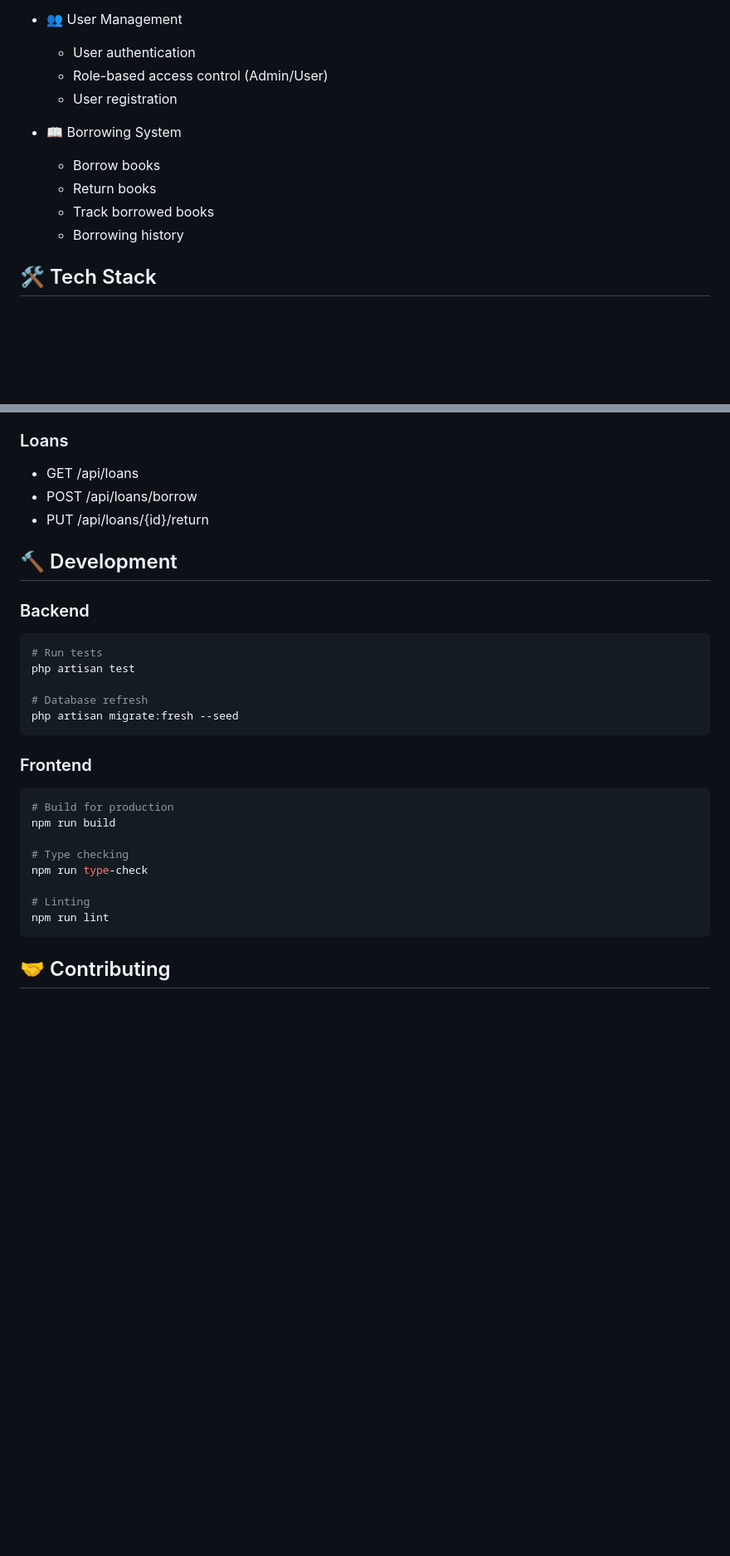
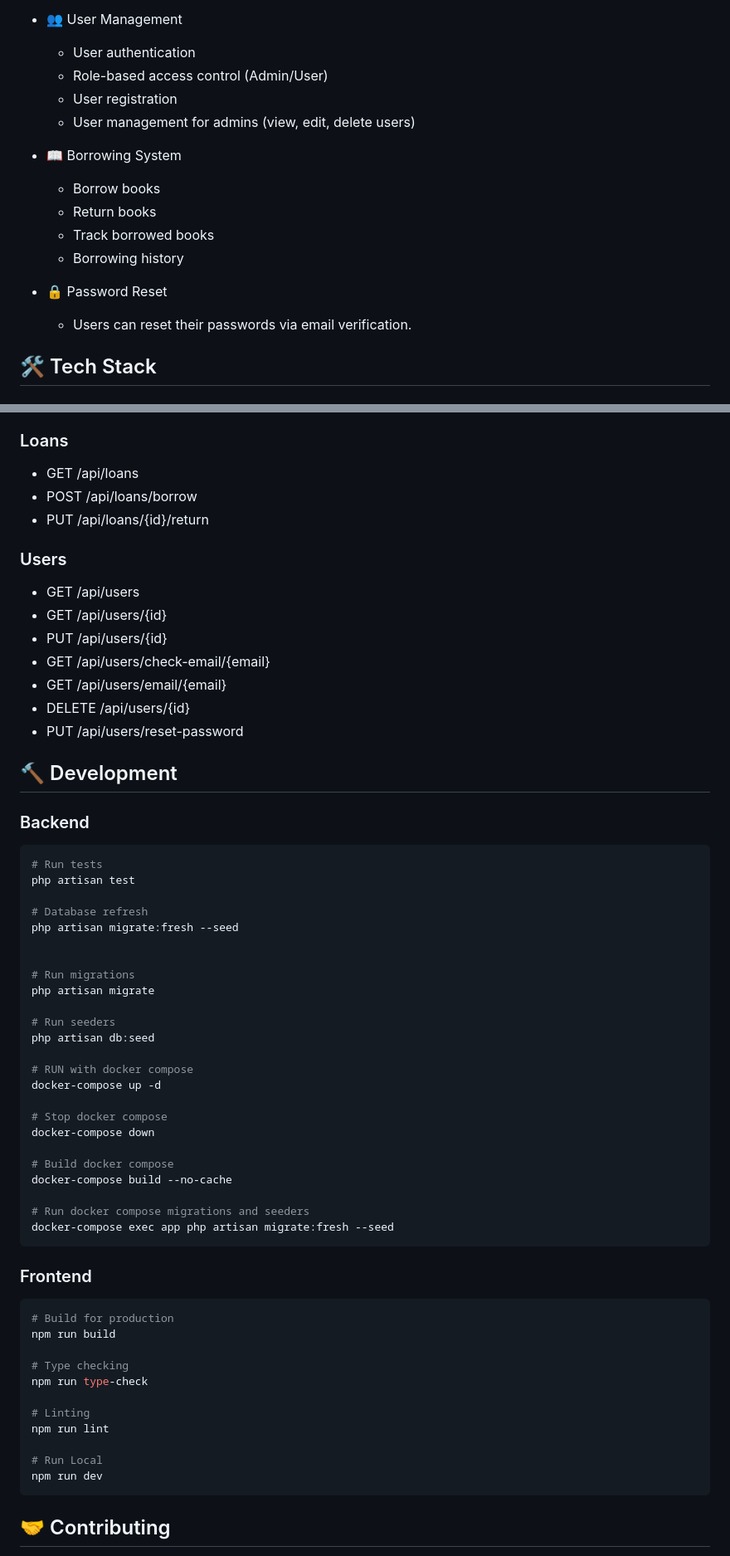
Before and after one commit to erwin-suyatno/library-managment, a Markdown page: README.md, 2 parts joined by grey strips. Shown: that part at 83% size. Rendered like a GitHub page; blank space fills up the shorter version.

````diff
--- a/README.md
+++ b/README.md
@@ -20,12 +20,16 @@ Library Management System adalah aplikasi web modern yang dirancang untuk memuda
   - User authentication
   - Role-based access control (Admin/User)
   - User registration
+  - User management for admins (view, edit, delete users)
 
 - 📖 Borrowing System
   - Borrow books
   - Return books
   - Track borrowed books
   - Borrowing history
+
+- 🔒 Password Reset
+  - Users can reset their passwords via email verification.
 
 ## 🛠️ Tech Stack
 
@@ -168,6 +172,15 @@ The system supports two types of users:
 - POST /api/loans/borrow
 - PUT /api/loans/{id}/return
 
+### Users
+- GET /api/users
+- GET /api/users/{id}
+- PUT /api/users/{id}
+- GET /api/users/check-email/{email}
+- GET /api/users/email/{email}
+- DELETE /api/users/{id}
+- PUT /api/users/reset-password
+
 ## 🔨 Development
 
 ### Backend
@@ -177,6 +190,25 @@ php artisan test
 
 # Database refresh
 php artisan migrate:fresh --seed
+
+
+# Run migrations
+php artisan migrate
+
+# Run seeders
+php artisan db:seed
+
+# RUN with docker compose
+docker-compose up -d
+
+# Stop docker compose
+docker-compose down
+
+# Build docker compose
+docker-compose build --no-cache
+
+# Run docker compose migrations and seeders
+docker-compose exec app php artisan migrate:fresh --seed
 ```
 
 ### Frontend
@@ -189,6 +221,9 @@ npm run type-check
 
 # Linting
 npm run lint
+
+# Run Local
+npm run dev
 ```
 
 ## 🤝 Contributing
````
Also changed, not shown: other parts of README.md (+1 -1 lines).
